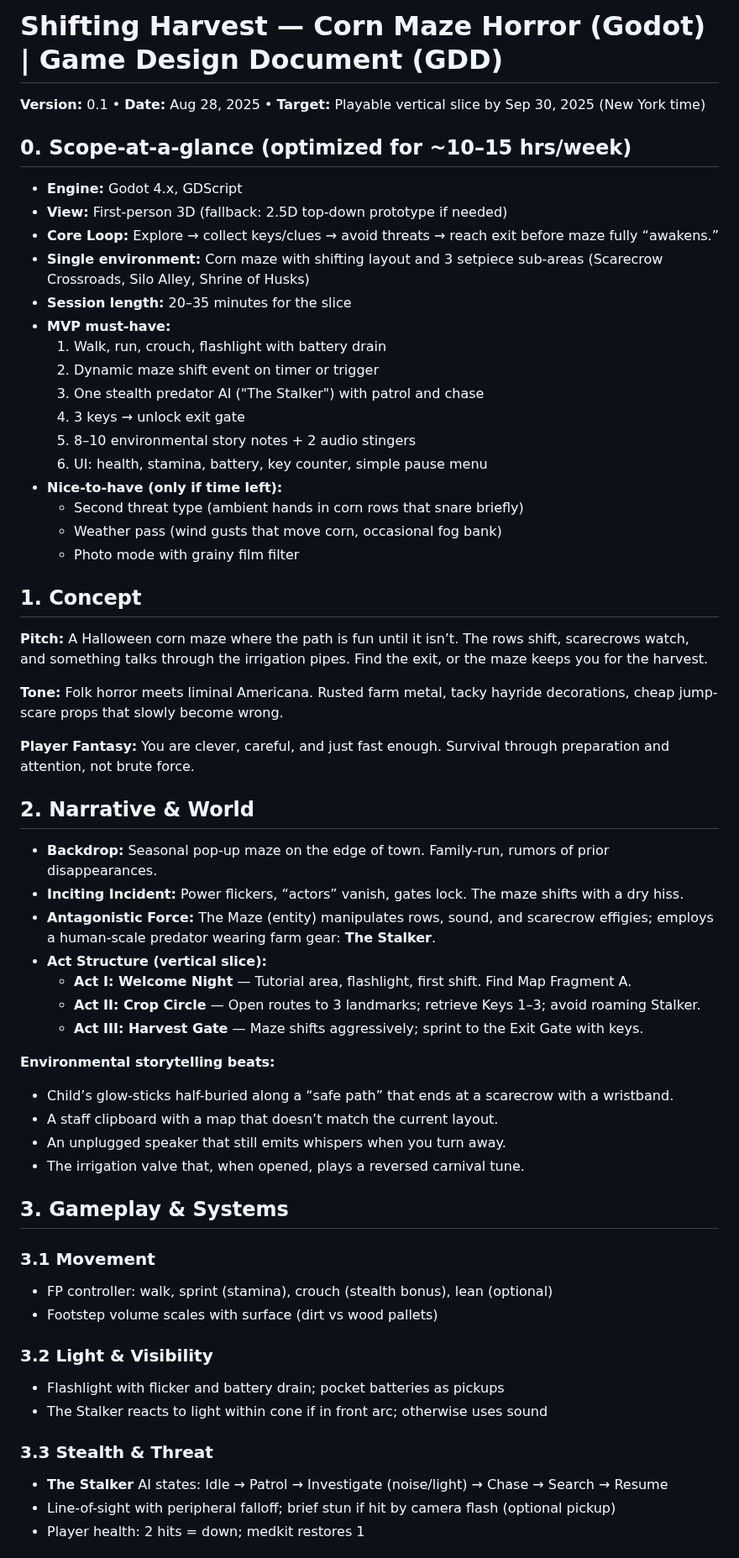
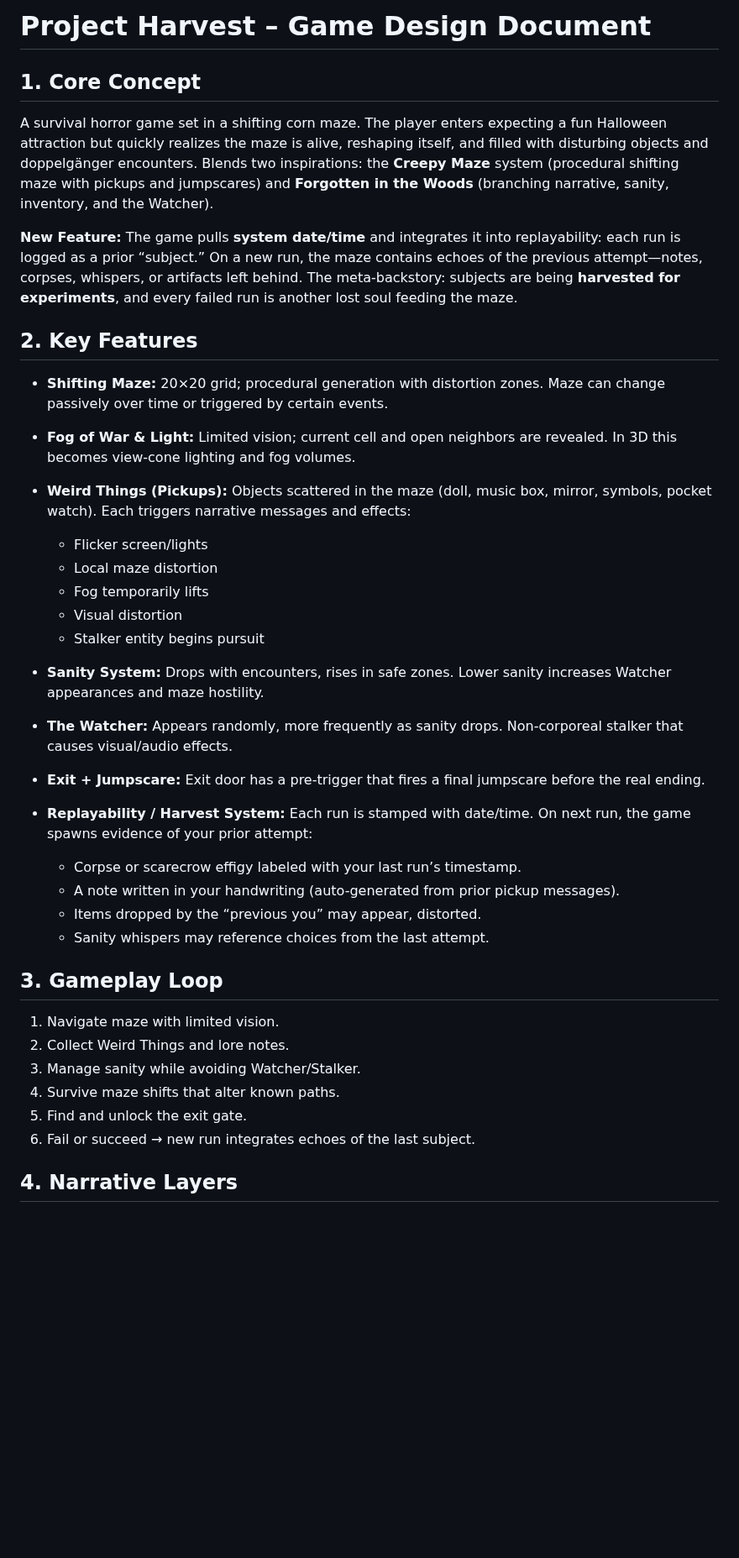
Before and after one commit to Jazhikho/project_harvest, a Markdown page: GDD.md, the part around one of its changes. Shown at 84% size. Rendered like a GitHub page; blank space fills up the shorter version.

```diff
--- a/GDD.md
+++ b/GDD.md
@@ -1,58 +1,40 @@
-# Shifting Harvest — Corn Maze Horror (Godot) | Game Design Document (GDD)
+# Project Harvest – Game Design Document
 
-**Version:** 0.1 • **Date:** Aug 28, 2025 • **Target:** Playable vertical slice by Sep 30, 2025 (New York time)
+## 1. Core Concept
 
-## 0. Scope-at-a-glance (optimized for ~10–15 hrs/week)
-- **Engine:** Godot 4.x, GDScript
-- **View:** First-person 3D (fallback: 2.5D top-down prototype if needed)
-- **Core Loop:** Explore → collect keys/clues → avoid threats → reach exit before maze fully “awakens.”
-- **Single environment:** Corn maze with shifting layout and 3 setpiece sub-areas (Scarecrow Crossroads, Silo Alley, Shrine of Husks)
-- **Session length:** 20–35 minutes for the slice
-- **MVP must-have:**
-  1) Walk, run, crouch, flashlight with battery drain
-  2) Dynamic maze shift event on timer or trigger
-  3) One stealth predator AI ("The Stalker") with patrol and chase
-  4) 3 keys → unlock exit gate
-  5) 8–10 environmental story notes + 2 audio stingers
-  6) UI: health, stamina, battery, key counter, simple pause menu
-- **Nice-to-have (only if time left):**
-  - Second threat type (ambient hands in corn rows that snare briefly)
-  - Weather pass (wind gusts that move corn, occasional fog bank)
-  - Photo mode with grainy film filter
+A survival horror game set in a shifting corn maze. The player enters expecting a fun Halloween attraction but quickly realizes the maze is alive, reshaping itself, and filled with disturbing objects and doppelgänger encounters. Blends two inspirations: the **Creepy Maze** system (procedural shifting maze with pickups and jumpscares) and **Forgotten in the Woods** (branching narrative, sanity, inventory, and the Watcher).
 
-## 1. Concept
-**Pitch:** A Halloween corn maze where the path is fun until it isn’t. The rows shift, scarecrows watch, and something talks through the irrigation pipes. Find the exit, or the maze keeps you for the harvest.
+**New Feature:** The game pulls **system date/time** and integrates it into replayability: each run is logged as a prior “subject.” On a new run, the maze contains echoes of the previous attempt—notes, corpses, whispers, or artifacts left behind. The meta-backstory: subjects are being **harvested for experiments**, and every failed run is another lost soul feeding the maze.
 
-**Tone:** Folk horror meets liminal Americana. Rusted farm metal, tacky hayride decorations, cheap jump-scare props that slowly become wrong.
+## 2. Key Features
 
-**Player Fantasy:** You are clever, careful, and just fast enough. Survival through preparation and attention, not brute force.
+* **Shifting Maze:** 20×20 grid; procedural generation with distortion zones. Maze can change passively over time or triggered by certain events.
+* **Fog of War & Light:** Limited vision; current cell and open neighbors are revealed. In 3D this becomes view-cone lighting and fog volumes.
+* **Weird Things (Pickups):** Objects scattered in the maze (doll, music box, mirror, symbols, pocket watch). Each triggers narrative messages and effects:
 
-## 2. Narrative & World
-- **Backdrop:** Seasonal pop-up maze on the edge of town. Family-run, rumors of prior disappearances.
-- **Inciting Incident:** Power flickers, “actors” vanish, gates lock. The maze shifts with a dry hiss.
-- **Antagonistic Force:** The Maze (entity) manipulates rows, sound, and scarecrow effigies; employs a human-scale predator wearing farm gear: **The Stalker**.
-- **Act Structure (vertical slice):**
-  - **Act I: Welcome Night** — Tutorial area, flashlight, first shift. Find Map Fragment A.
-  - **Act II: Crop Circle** — Open routes to 3 landmarks; retrieve Keys 1–3; avoid roaming Stalker.
-  - **Act III: Harvest Gate** — Maze shifts aggressively; sprint to the Exit Gate with keys.
+  * Flicker screen/lights
+  * Local maze distortion
+  * Fog temporarily lifts
+  * Visual distortion
+  * Stalker entity begins pursuit
+* **Sanity System:** Drops with encounters, rises in safe zones. Lower sanity increases Watcher appearances and maze hostility.
+* **The Watcher:** Appears randomly, more frequently as sanity drops. Non-corporeal stalker that causes visual/audio effects.
+* **Exit + Jumpscare:** Exit door has a pre-trigger that fires a final jumpscare before the real ending.
+* **Replayability / Harvest System:** Each run is stamped with date/time. On next run, the game spawns evidence of your prior attempt:
 
-**Environmental storytelling beats:**
-- Child’s glow-sticks half-buried along a “safe path” that ends at a scarecrow with a wristband.
-- A staff clipboard with a map that doesn’t match the current layout.
-- An unplugged speaker that still emits whispers when you turn away.
-- The irrigation valve that, when opened, plays a reversed carnival tune.
+  * Corpse or scarecrow effigy labeled with your last run’s timestamp.
+  * A note written in your handwriting (auto-generated from prior pickup messages).
+  * Items dropped by the “previous you” may appear, distorted.
+  * Sanity whispers may reference choices from the last attempt.
 
-## 3. Gameplay & Systems
-### 3.1 Movement
-- FP controller: walk, sprint (stamina), crouch (stealth bonus), lean (optional)
-- Footstep volume scales with surface (dirt vs wood pallets)
+## 3. Gameplay Loop
 
-### 3.2 Light & Visibility
-- Flashlight with flicker and battery drain; pocket batteries as pickups
-- The Stalker reacts to light within cone if in front arc; otherwise uses sound
+1. Navigate maze with limited vision.
+2. Collect Weird Things and lore notes.
+3. Manage sanity while avoiding Watcher/Stalker.
+4. Survive maze shifts that alter known paths.
+5. Find and unlock the exit gate.
+6. Fail or succeed → new run integrates echoes of the last subject.
 
-### 3.3 Stealth & Threat
-- **The Stalker** AI states: Idle → Patrol → Investigate (noise/light) → Chase → Search → Resume
-- Line-of-sight with peripheral falloff; brief stun if hit by camera flash (optional pickup)
-- Player health: 2 hits = down; medkit restores 1
+## 4. Narrative Layers
 
```
Also changed, not shown: other parts of GDD.md (+77 -118 lines).
